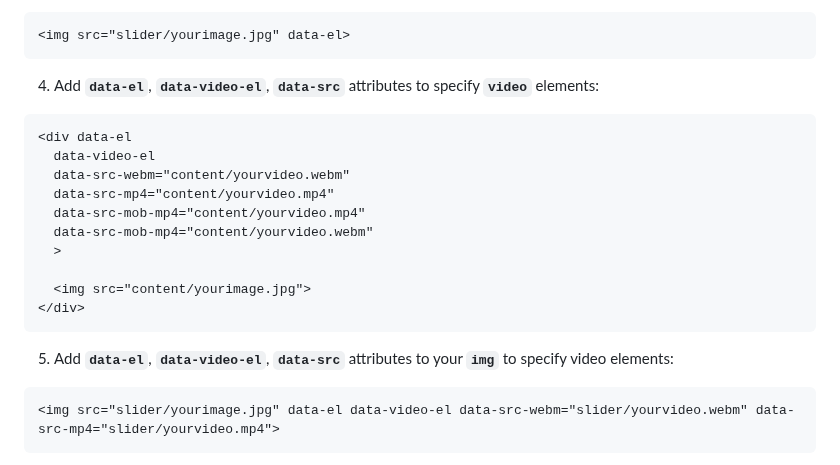
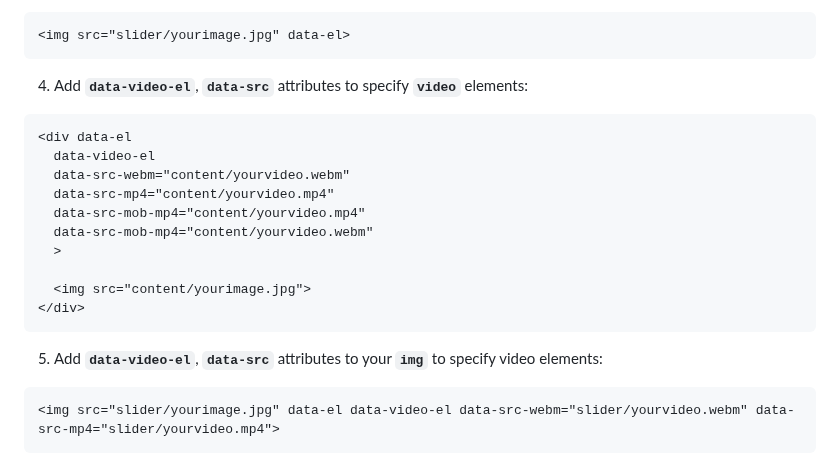
Before and after one commit to Vlad-Vasinev/CroakPopup, a Markdown page: README.md, the part around the change. Rendered like a GitHub page.

````diff
--- a/README.md
+++ b/README.md
@@ -33,7 +33,7 @@
 <img src="slider/yourimage.jpg" data-el>
 ```
 
-4. Add **`data-el`**, **`data-video-el`**, **`data-src`** attributes to specify **`video`** elements:
+4. Add **`data-video-el`**, **`data-src`** attributes to specify **`video`** elements:
 ```
 <div data-el
   data-video-el
@@ -47,7 +47,7 @@
 </div>
 ```
 
-5. Add **`data-el`**, **`data-video-el`**, **`data-src`** attributes to your **`img`** to specify video elements:
+5. Add **`data-video-el`**, **`data-src`** attributes to your **`img`** to specify video elements:
 ```
 <img src="slider/yourimage.jpg" data-el data-video-el data-src-webm="slider/yourvideo.webm" data-src-mp4="slider/yourvideo.mp4">
 ```
````
